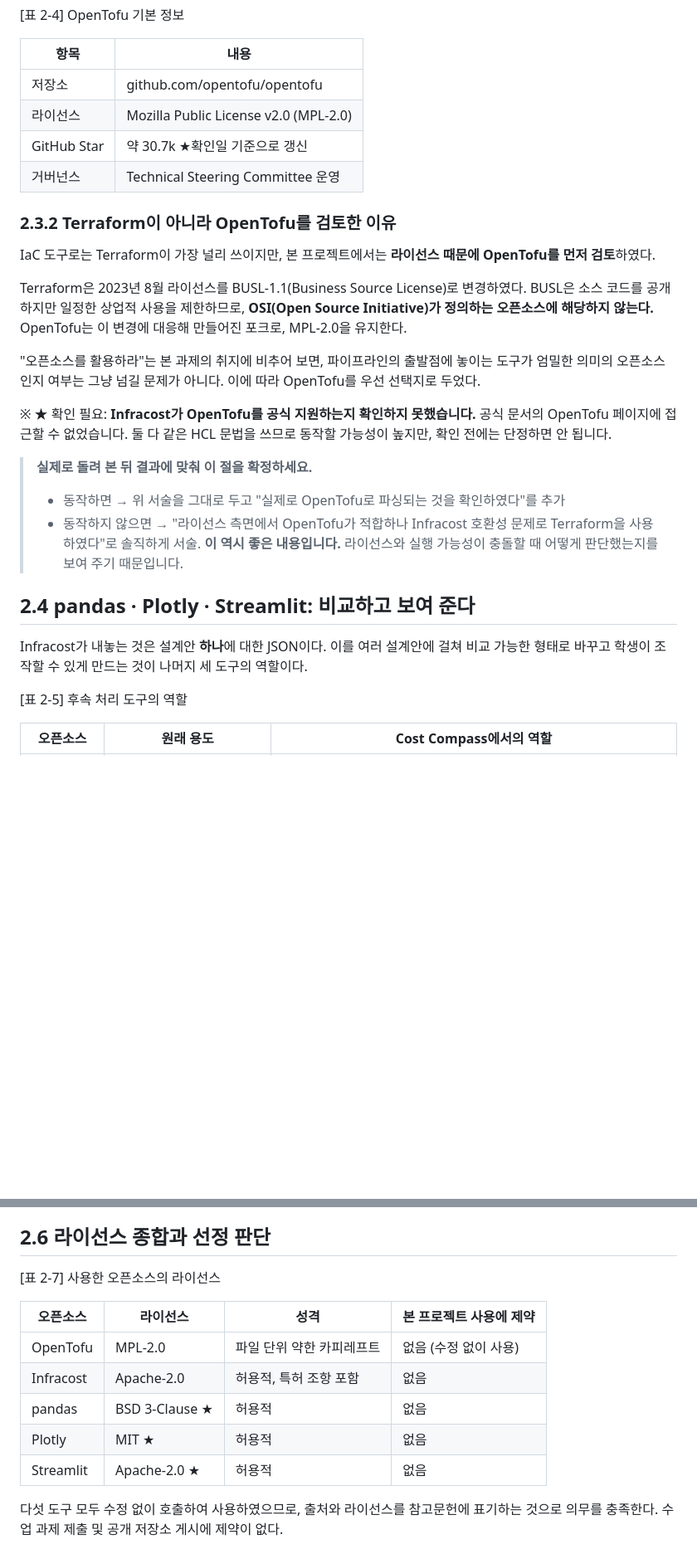
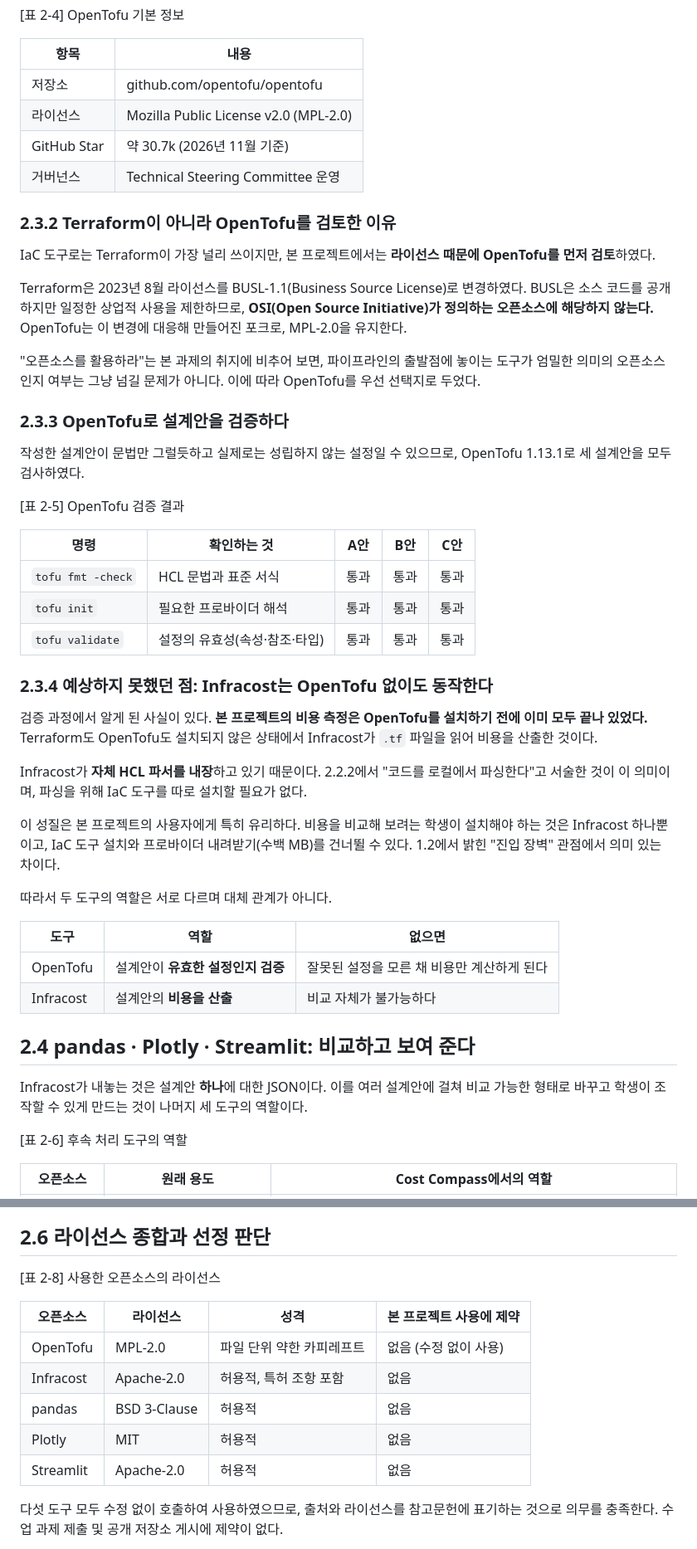
Before and after one commit to philipn337-namphil/cost_compass_maker_movement, a Markdown page: docs/report.md, 2 parts joined by grey strips. Shown at 83% size. Drawn GitHub-style; blank space fills up the shorter version.

```diff
--- a/docs/report.md
+++ b/docs/report.md
@@ -253,7 +259,7 @@ OpenTofu는 인프라를 선언적으로 기술하고 관리하는 코드형 인
 |---|---|
 | 저장소 | github.com/opentofu/opentofu |
 | 라이선스 | Mozilla Public License v2.0 (MPL-2.0) |
-| GitHub Star | 약 30.7k ★확인일 기준으로 갱신 |
+| GitHub Star | 약 30.7k (2026년 11월 기준) |
 | 거버넌스 | Technical Steering Committee 운영 |
 
 ### 2.3.2 Terraform이 아니라 OpenTofu를 검토한 이유
@@ -264,17 +270,38 @@ Terraform은 2023년 8월 라이선스를 BUSL-1.1(Business Source License)로
 
 "오픈소스를 활용하라"는 본 과제의 취지에 비추어 보면, 파이프라인의 출발점에 놓이는 도구가 엄밀한 의미의 오픈소스인지 여부는 그냥 넘길 문제가 아니다. 이에 따라 OpenTofu를 우선 선택지로 두었다.
 
-※ ★ 확인 필요: **Infracost가 OpenTofu를 공식 지원하는지 확인하지 못했습니다.** 공식 문서의 OpenTofu 페이지에 접근할 수 없었습니다. 둘 다 같은 HCL 문법을 쓰므로 동작할 가능성이 높지만, 확인 전에는 단정하면 안 됩니다.
->
-> **실제로 돌려 본 뒤 결과에 맞춰 이 절을 확정하세요.**
-> - 동작하면 → 위 서술을 그대로 두고 "실제로 OpenTofu로 파싱되는 것을 확인하였다"를 추가
-> - 동작하지 않으면 → "라이선스 측면에서 OpenTofu가 적합하나 Infracost 호환성 문제로 Terraform을 사용하였다"로 솔직하게 서술. **이 역시 좋은 내용입니다.** 라이선스와 실행 가능성이 충돌할 때 어떻게 판단했는지를 보여 주기 때문입니다.
+### 2.3.3 OpenTofu로 설계안을 검증하다
+
+작성한 설계안이 문법만 그럴듯하고 실제로는 성립하지 않는 설정일 수 있으므로, OpenTofu 1.13.1로 세 설계안을 모두 검사하였다.
+
+[표 2-5] OpenTofu 검증 결과
+
+| 명령 | 확인하는 것 | A안 | B안 | C안 |
+|---|---|---|---|---|
+| `tofu fmt -check` | HCL 문법과 표준 서식 | 통과 | 통과 | 통과 |
+| `tofu init` | 필요한 프로바이더 해석 | 통과 | 통과 | 통과 |
+| `tofu validate` | 설정의 유효성(속성·참조·타입) | 통과 | 통과 | 통과 |
+
+### 2.3.4 예상하지 못했던 점: Infracost는 OpenTofu 없이도 동작한다
+
+검증 과정에서 알게 된 사실이 있다. **본 프로젝트의 비용 측정은 OpenTofu를 설치하기 전에 이미 모두 끝나 있었다.** Terraform도 OpenTofu도 설치되지 않은 상태에서 Infracost가 `.tf` 파일을 읽어 비용을 산출한 것이다.
+
+Infracost가 **자체 HCL 파서를 내장**하고 있기 때문이다. 2.2.2에서 "코드를 로컬에서 파싱한다"고 서술한 것이 이 의미이며, 파싱을 위해 IaC 도구를 따로 설치할 필요가 없다.
+
+이 성질은 본 프로젝트의 사용자에게 특히 유리하다. 비용을 비교해 보려는 학생이 설치해야 하는 것은 Infracost 하나뿐이고, IaC 도구 설치와 프로바이더 내려받기(수백 MB)를 건너뛸 수 있다. 1.2에서 밝힌 "진입 장벽" 관점에서 의미 있는 차이다.
+
+따라서 두 도구의 역할은 서로 다르며 대체 관계가 아니다.
+
+| 도구 | 역할 | 없으면 |
+|---|---|---|
+| OpenTofu | 설계안이 **유효한 설정인지 검증** | 잘못된 설정을 모른 채 비용만 계산하게 된다 |
+| Infracost | 설계안의 **비용을 산출** | 비교 자체가 불가능하다 |
 
 ## 2.4 pandas · Plotly · Streamlit: 비교하고 보여 준다
 
 Infracost가 내놓는 것은 설계안 **하나**에 대한 JSON이다. 이를 여러 설계안에 걸쳐 비교 가능한 형태로 바꾸고 학생이 조작할 수 있게 만드는 것이 나머지 세 도구의 역할이다.
 
-[표 2-5] 후속 처리 도구의 역할
+[표 2-6] 후속 처리 도구의 역할
 
 | 오픈소스 | 원래 용도 | Cost Compass에서의 역할 |
 |---|---|---|
@@ -302,15 +329,15 @@ Infracost가 내놓는 것은 설계안 **하나**에 대한 JSON이다. 이를
 
 ## 2.6 라이선스 종합과 선정 판단
 
-[표 2-7] 사용한 오픈소스의 라이선스
+[표 2-8] 사용한 오픈소스의 라이선스
 
 | 오픈소스 | 라이선스 | 성격 | 본 프로젝트 사용에 제약 |
 |---|---|---|---|
 | OpenTofu | MPL-2.0 | 파일 단위 약한 카피레프트 | 없음 (수정 없이 사용) |
 | Infracost | Apache-2.0 | 허용적, 특허 조항 포함 | 없음 |
-| pandas | BSD 3-Clause ★ | 허용적 | 없음 |
-| Plotly | MIT ★ | 허용적 | 없음 |
-| Streamlit | Apache-2.0 ★ | 허용적 | 없음 |
+| pandas | BSD 3-Clause | 허용적 | 없음 |
+| Plotly | MIT | 허용적 | 없음 |
+| Streamlit | Apache-2.0 | 허용적 | 없음 |
 
 다섯 도구 모두 수정 없이 호출하여 사용하였으므로, 출처와 라이선스를 참고문헌에 표기하는 것으로 의무를 충족한다. 수업 과제 제출 및 공개 저장소 게시에 제약이 없다.
 
```
Also changed, not shown: other parts of docs/report.md (+24 -17 lines), README.md (+7 -0 lines), fig_4_1_screen.png (added).
